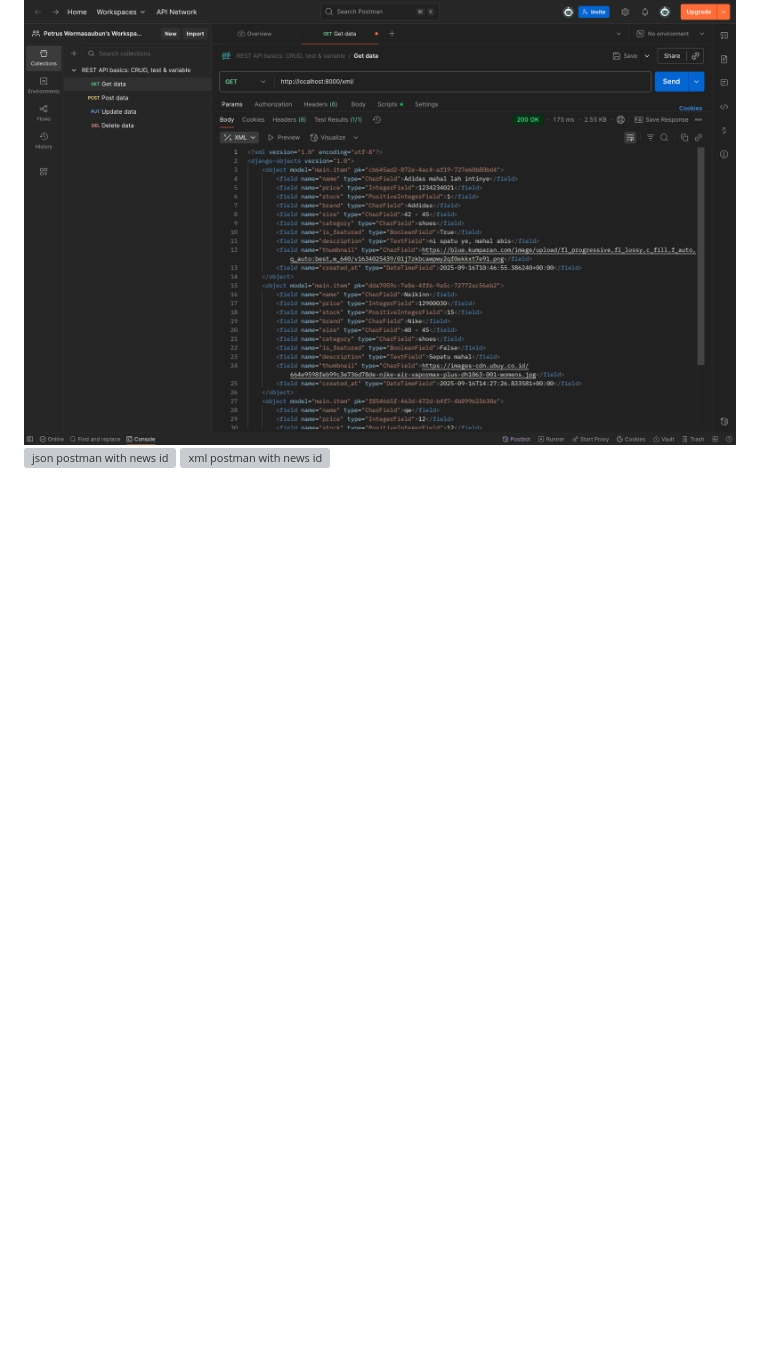
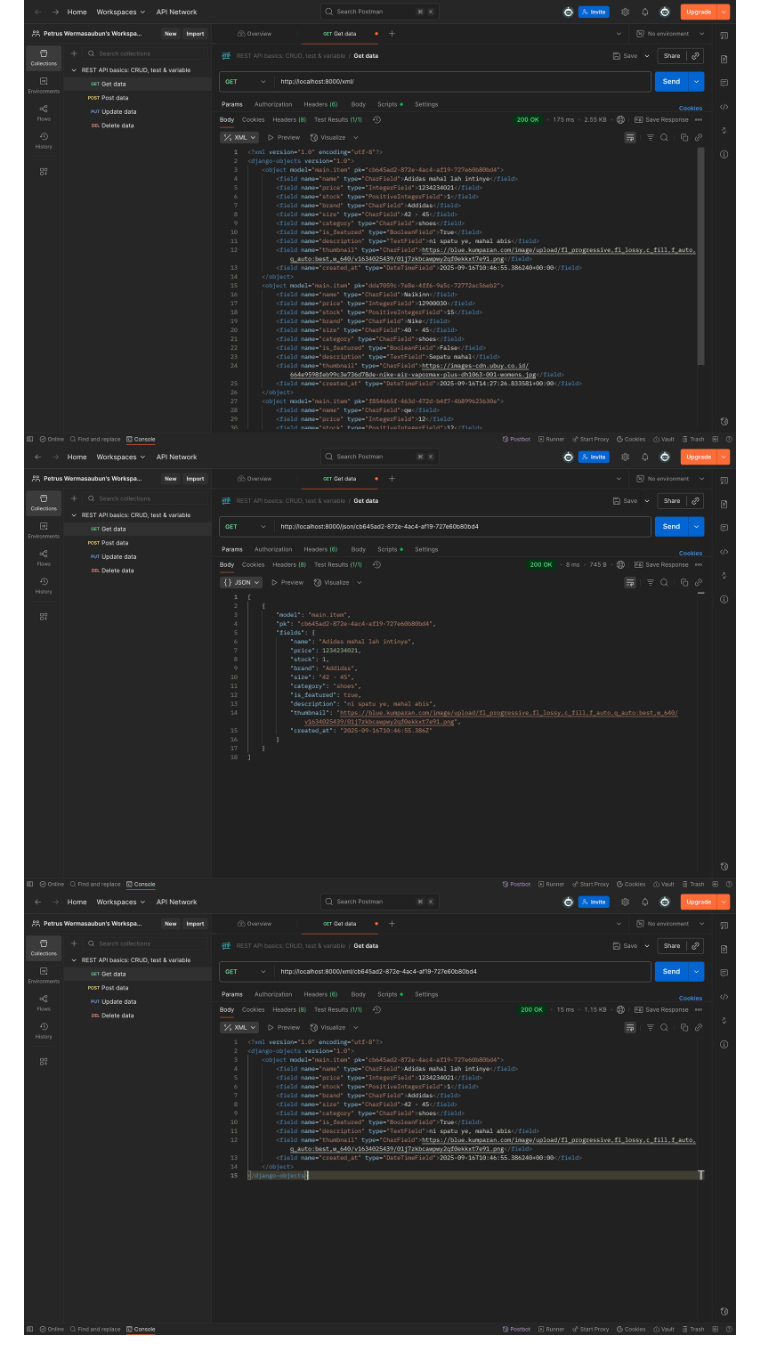
Before and after one commit to pit135/PF_Shop, a Markdown page: README.md, the part around the change. Rendered like a GitHub page; blank space fills up the shorter version; grey boxes are pictures that could not be loaded.

```diff
--- a/README.md
+++ b/README.md
@@ -1193,5 +1193,5 @@ MAKASIII BANYAK BANYAK KAAA...
 
 ![json postman](json.jpg)
 ![xml postman](xml.jpg)
-![json postman with news id](json_w_news_id.jpg)
-![xml postman with news id](xml_w_news_id.jpg)
+![json postman with news id](jsonwnewsid.jpg)
+![xml postman with news id](xmlwnewsid.jpg)
```
Also changed, not shown: jsonwnewsid.jpg (renamed from json _w_news_id.jpg), xmlwnewsid.jpg (renamed from xml_w_ news_id.jpg).
